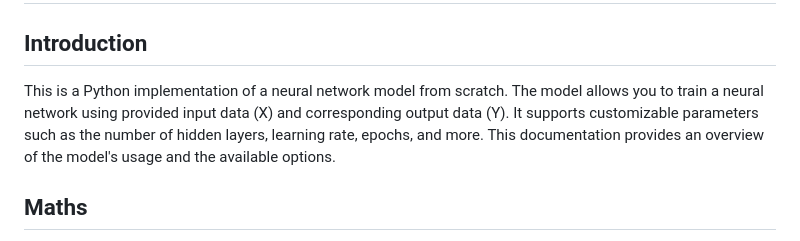
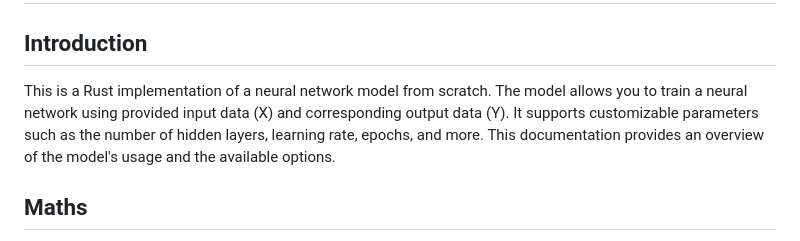
Before and after one commit to Adhiban1/Data-Science, a Markdown page: Neural Network in Rust/README.md, the part around the change. GitHub-like rendering.

```diff
--- a/Neural Network in Rust/README.md
+++ b/Neural Network in Rust/README.md
@@ -1,7 +1,7 @@
 # Neural Network in Rust (From Scratch)
 
 ## Introduction
-This is a Python implementation of a neural network model from scratch. The model allows you to train a neural network using provided input data (X) and corresponding output data (Y). It supports customizable parameters such as the number of hidden layers, learning rate, epochs, and more. This documentation provides an overview of the model's usage and the available options.
+This is a Rust implementation of a neural network model from scratch. The model allows you to train a neural network using provided input data (X) and corresponding output data (Y). It supports customizable parameters such as the number of hidden layers, learning rate, epochs, and more. This documentation provides an overview of the model's usage and the available options.
 
 ## Maths
 
```
